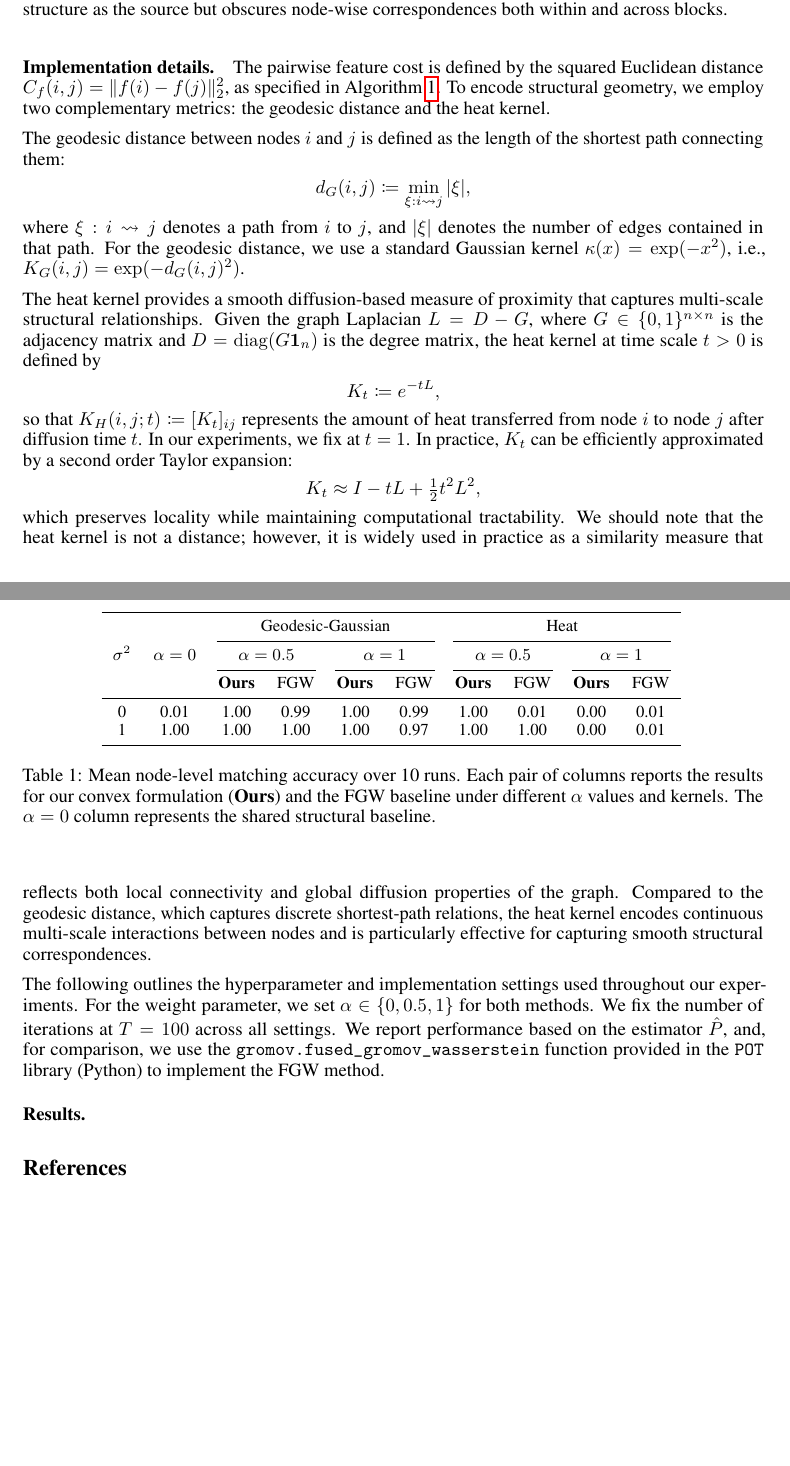
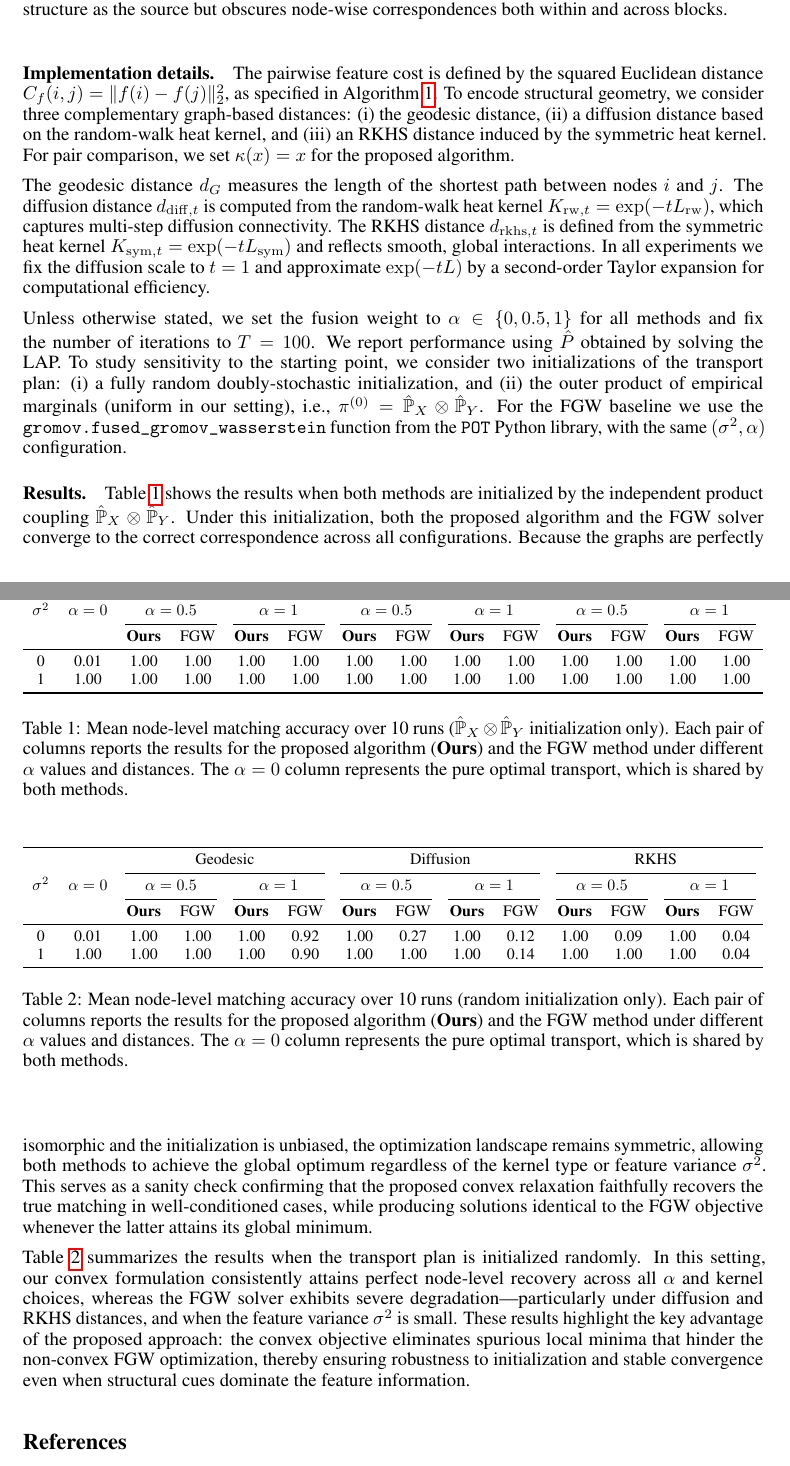
Before and after one commit to Junhyoung-Chung/fused-optimal-transport, a LaTeX paper (report/report.tex): two parts of pages 8 and 9 of 15 before the commit and two parts of pages 8 and 9 of 16 after it, joined at a grey line, cut so that both start at the same text, the shorter picture padded with empty space. Compiled offline with pdfLaTeX.

Commit message:
update simulation results

```diff
--- a/report/report.tex
+++ b/report/report.tex
@@ -615,56 +616,114 @@ where $\sigma^2 \in \{0,0.001,1\}$, so that features are discriminative at the b
 \end{figure}
 
 \paragraph{Implementation details.}
-The pairwise feature cost is defined by the squared Euclidean distance $C_f(i,j) = \|f(i) - f(j)\|_2^2$, as specified in Algorithm~\ref{alg:proposed-algorithm}. To encode structural geometry, we employ two complementary metrics: the geodesic distance and the heat kernel.
+The pairwise feature cost is defined by the squared Euclidean distance $C_f(i,j) = \|f(i) - f(j)\|_2^2$, as specified in Algorithm~\ref{alg:proposed-algorithm}.
+To encode structural geometry, we consider three complementary graph-based distances: (i) the geodesic distance, (ii) a diffusion distance based on the random-walk heat kernel, and (iii) an RKHS distance induced by the symmetric heat kernel. For pair comparison, we set $\kappa(x) = x$ for the proposed algorithm.
 
-%%% Geodesic distance %%%
-The geodesic distance between nodes $i$ and $j$ is defined as the length of the shortest path connecting them:
-\begin{align*}
-	d_{G}(i,j) \coloneqq \min_{\xi: i \leadsto j} |\xi| ,
-\end{align*}
-where $\xi : i \leadsto j$ denotes a path from $i$ to $j$, and $|\xi|$ denotes the number of edges contained in that path. For the geodesic distance, we use a standard Gaussian kernel $\kappa(x) = \exp(-x^2)$, i.e., $K_G(i,j) = \exp(-d_G(i,j)^2)$.
+%%% Distances %%%
+The geodesic distance $d_G$ measures the length of the shortest path between nodes $i$ and $j$. The diffusion distance $d_{\mathrm{diff},t}$ is computed from the random-walk heat kernel $K_{\mathrm{rw},t} = \exp(-tL_{\mathrm{rw}})$, which captures multi-step diffusion connectivity. The RKHS distance $d_{\mathrm{rkhs},t}$ is defined from the symmetric heat kernel $K_{\mathrm{sym},t} = \exp(-tL_{\mathrm{sym}})$ and reflects smooth, global interactions. In all experiments we fix the diffusion scale to $t=1$ and approximate $\exp(-tL)$ by a second-order Taylor expansion for computational efficiency.
 
-%%% Heat kernel %%%
-The heat kernel provides a smooth diffusion-based measure of proximity that captures multi-scale structural relationships. Given the graph Laplacian $L = D - G$, where $G \in \{0,1\}^{n \times n}$ is the adjacency matrix and $D = \mathrm{diag}(G \mathbf{1}_n)$ is the degree matrix,
-the heat kernel at time scale $t > 0$ is defined by
-\begin{align*}
-	K_t \coloneqq e^{-tL} ,
-\end{align*}
-so that $K_H(i,j ; t) \coloneqq [K_t]_{ij}$ represents the amount of heat transferred from node $i$ to node $j$ after diffusion time $t$. In our experiments, we fix at $t=1$.
-In practice, $K_t$ can be efficiently approximated by a second order Taylor expansion:
-\begin{align*}
-	K_t \approx I - tL + \tfrac{1}{2}t^2L^2 ,
-\end{align*}
-which preserves locality while maintaining computational tractability. We should note that the heat kernel is not a distance; however, it is widely used in practice as a similarity measure that reflects both local connectivity and global diffusion properties of the graph. Compared to the geodesic distance, which captures discrete shortest-path relations, the heat kernel encodes continuous multi-scale interactions between nodes and is particularly effective for capturing smooth structural correspondences.
-
-%%% Hyperparameter %%%
-The following outlines the hyperparameter and implementation settings used throughout our experiments. For the weight parameter, we set $\alpha \in \{0,0.5,1\}$ for both methods.
-We fix the number of iterations at $T=100$ across all settings. We report performance based on the estimator $\hat{P}$, and, for comparison, we use the \texttt{gromov.fused\_gromov\_wasserstein} function provided in the \texttt{POT} library (Python) to implement the FGW method.
+%%% Hyperparameters and initialization %%%
+Unless otherwise stated, we set the fusion weight to $\alpha \in \{0, 0.5, 1\}$ for all methods and fix the number of iterations to $T = 100$. We report performance using $\hat{P}$ obtained by solving the LAP. To study sensitivity to the starting point, we consider two initializations of the transport plan:
+(i) a fully random doubly-stochastic initialization, and
+(ii) the outer product of empirical marginals (uniform in our setting), i.e., $\pi^{(0)} = \hat{\mathbb{P}}_X \otimes \hat{\mathbb{P}}_Y$. For the FGW baseline we use the \texttt{gromov.fused\_gromov\_wasserstein} function from the \texttt{POT} Python library, with the same $(\sigma^2, \alpha)$ configuration.
 
 \paragraph{Results.}
 \begin{table}[t]
 	\centering
-	\small
-	\begin{tabular}{cccccccccc}
+	\resizebox{\textwidth}{!}{%
+		\begin{tabular}{cccccccccccccc}
 			\toprule
-		& & \multicolumn{4}{c}{Geodesic-Gaussian} & \multicolumn{4}{c}{Heat} \\
-		\cmidrule(lr){3-6} \cmidrule(lr){7-10}
+			& &
+			\multicolumn{4}{c}{Geodesic} &
+			\multicolumn{4}{c}{Diffusion} &
+			\multicolumn{4}{c}{RKHS} \\
+			\cmidrule(lr){3-6} \cmidrule(lr){7-10} \cmidrule(lr){11-14}
 			$\sigma^2$ & $\alpha = 0$ &
 			\multicolumn{2}{c}{$\alpha=0.5$} & \multicolumn{2}{c}{$\alpha=1$} &
+			\multicolumn{2}{c}{$\alpha=0.5$} & \multicolumn{2}{c}{$\alpha=1$} &
 			\multicolumn{2}{c}{$\alpha=0.5$} & \multicolumn{2}{c}{$\alpha=1$} \\
-		\cmidrule(lr){3-4} \cmidrule(lr){5-6} \cmidrule(lr){7-8} \cmidrule(lr){9-10}
-		& & \textbf{Ours} & FGW & \textbf{Ours} & FGW & \textbf{Ours} & FGW & \textbf{Ours} & FGW \\
+			\cmidrule(lr){3-4} \cmidrule(lr){5-6}
+			\cmidrule(lr){7-8} \cmidrule(lr){9-10}
+			\cmidrule(lr){11-12} \cmidrule(lr){13-14}
+			& & \textbf{Ours} & FGW & \textbf{Ours} & FGW
+			& \textbf{Ours} & FGW & \textbf{Ours} & FGW
+			& \textbf{Ours} & FGW & \textbf{Ours} & FGW \\
 			\midrule
-		0 & 0.01 & 1.00 & 0.99 & 1.00 & 0.99 & 1.00 & 0.01 & 0.00 & 0.01 \\
-		1 & 1.00 & 1.00 & 1.00 & 1.00 & 0.97 & 1.00 & 1.00 & 0.00 & 0.01 \\
+			0 & 0.01
+			& 1.00 & 1.00
+			& 1.00 & 1.00
+			& 1.00 & 1.00
+			& 1.00 & 1.00
+			& 1.00 & 1.00
+			& 1.00 & 1.00 \\
+			1 & 1.00
+			& 1.00 & 1.00
+			& 1.00 & 1.00
+			& 1.00 & 1.00
+			& 1.00 & 1.00
+			& 1.00 & 1.00
+			& 1.00 & 1.00 \\
 			\bottomrule
-	\end{tabular}
+		\end{tabular}%
+	}
 	\vspace{4mm}
-	\caption{Mean node-level matching accuracy over 10 runs.
-		Each pair of columns reports the results for our convex formulation (\textbf{Ours}) and the FGW baseline under different $\alpha$ values and kernels.
-		The $\alpha=0$ column represents the shared structural baseline.}
-	\label{tab:comparison}
+	\caption{Mean node-level matching accuracy over 10 runs ($\hat{\mathbb{P}}_X \otimes \hat{\mathbb{P}}_Y$ initialization only).
+		Each pair of columns reports the results for the proposed algorithm (\textbf{Ours}) and the FGW method under different $\alpha$ values and distances.
+		The $\alpha=0$ column represents the pure optimal transport, which is shared by both methods.}
+	\label{tab:comparison_independent}
 \end{table}
+
+%%% Independent initialization %%%
+Table~\ref{tab:comparison_independent} shows the results when both methods are initialized by the independent product coupling $\hat{\mathbb{P}}_X \otimes  \hat{\mathbb{P}}_Y$. Under this initialization, both the proposed algorithm and the FGW solver converge to the correct correspondence across all configurations. Because the graphs are perfectly isomorphic and the initialization is unbiased, the optimization landscape remains symmetric, allowing both methods to achieve the global optimum regardless of the kernel type or feature variance~$\sigma^2$. This serves as a sanity check confirming that the proposed convex relaxation faithfully recovers the true matching in well-conditioned cases, while producing solutions identical to the FGW objective whenever the latter attains its global minimum.
+
+\begin{table}[t]
+	\centering
+	\resizebox{\textwidth}{!}{%
+		\begin{tabular}{cccccccccccccc}
+			\toprule
+			& &
+			\multicolumn{4}{c}{Geodesic} &
+			\multicolumn{4}{c}{Diffusion} &
+			\multicolumn{4}{c}{RKHS} \\
+			\cmidrule(lr){3-6} \cmidrule(lr){7-10} \cmidrule(lr){11-14}
+			$\sigma^2$ & $\alpha = 0$ &
+			\multicolumn{2}{c}{$\alpha=0.5$} & \multicolumn{2}{c}{$\alpha=1$} &
+			\multicolumn{2}{c}{$\alpha=0.5$} & \multicolumn{2}{c}{$\alpha=1$} &
+			\multicolumn{2}{c}{$\alpha=0.5$} & \multicolumn{2}{c}{$\alpha=1$} \\
+			\cmidrule(lr){3-4} \cmidrule(lr){5-6}
+			\cmidrule(lr){7-8} \cmidrule(lr){9-10}
+			\cmidrule(lr){11-12} \cmidrule(lr){13-14}
+			& & \textbf{Ours} & FGW & \textbf{Ours} & FGW
+			& \textbf{Ours} & FGW & \textbf{Ours} & FGW
+			& \textbf{Ours} & FGW & \textbf{Ours} & FGW \\
+			\midrule
+			0 & 0.01
+			& 1.00 & 1.00
+			& 1.00 & 0.92
+			& 1.00 & 0.27
+			& 1.00 & 0.12
+			& 1.00 & 0.09
+			& 1.00 & 0.04 \\
+			1 & 1.00
+			& 1.00 & 1.00
+			& 1.00 & 0.90
+			& 1.00 & 1.00
+			& 1.00 & 0.14
+			& 1.00 & 1.00
+			& 1.00 & 0.04 \\
+			\bottomrule
+		\end{tabular}%
+	}
+	\vspace{4mm}
+	\caption{Mean node-level matching accuracy over 10 runs (random initialization only).
+		Each pair of columns reports the results for the proposed algorithm (\textbf{Ours}) and the FGW method under different $\alpha$ values and distances.
+		The $\alpha=0$ column represents the pure optimal transport, which is shared by both methods.}
+	\label{tab:comparison-random}
+\end{table}
+
+%%% Random initialization %%%
+Table~\ref{tab:comparison-random} summarizes the results when the transport plan is initialized randomly. In this setting, our convex formulation consistently attains perfect node-level recovery across all $\alpha$ and kernel choices, whereas the FGW solver exhibits severe degradation—particularly under diffusion and RKHS distances, and when the feature variance~$\sigma^2$ is small. These results highlight the key advantage of the proposed approach: the convex objective eliminates spurious local minima that hinder the non-convex FGW optimization, thereby ensuring robustness to initialization and stable convergence even when structural cues dominate the feature information.
+
 
 
 %%% References %%%
```
Also changed, not shown: report/report.pdf, report/report.tex (5 more changed lines). Lines whose indentation alone changed are shown as unchanged.
